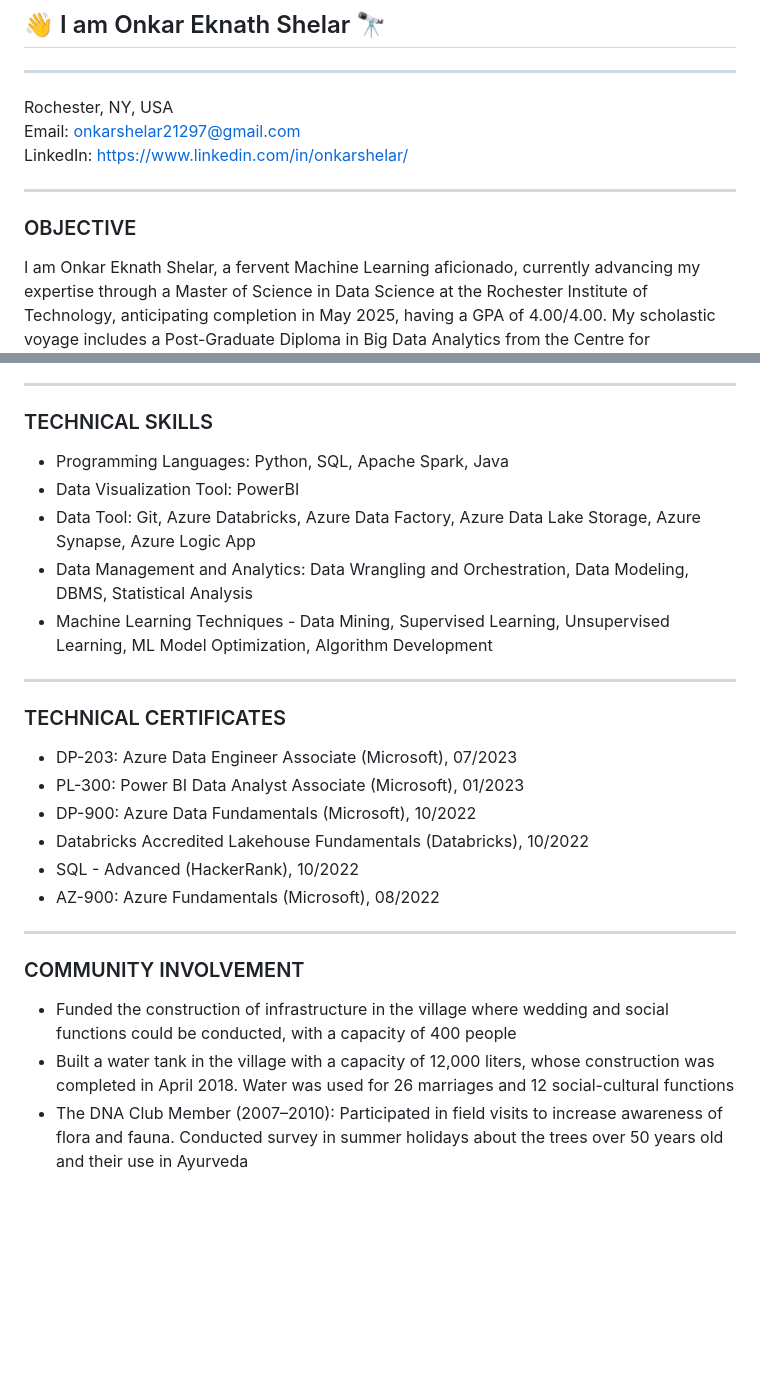
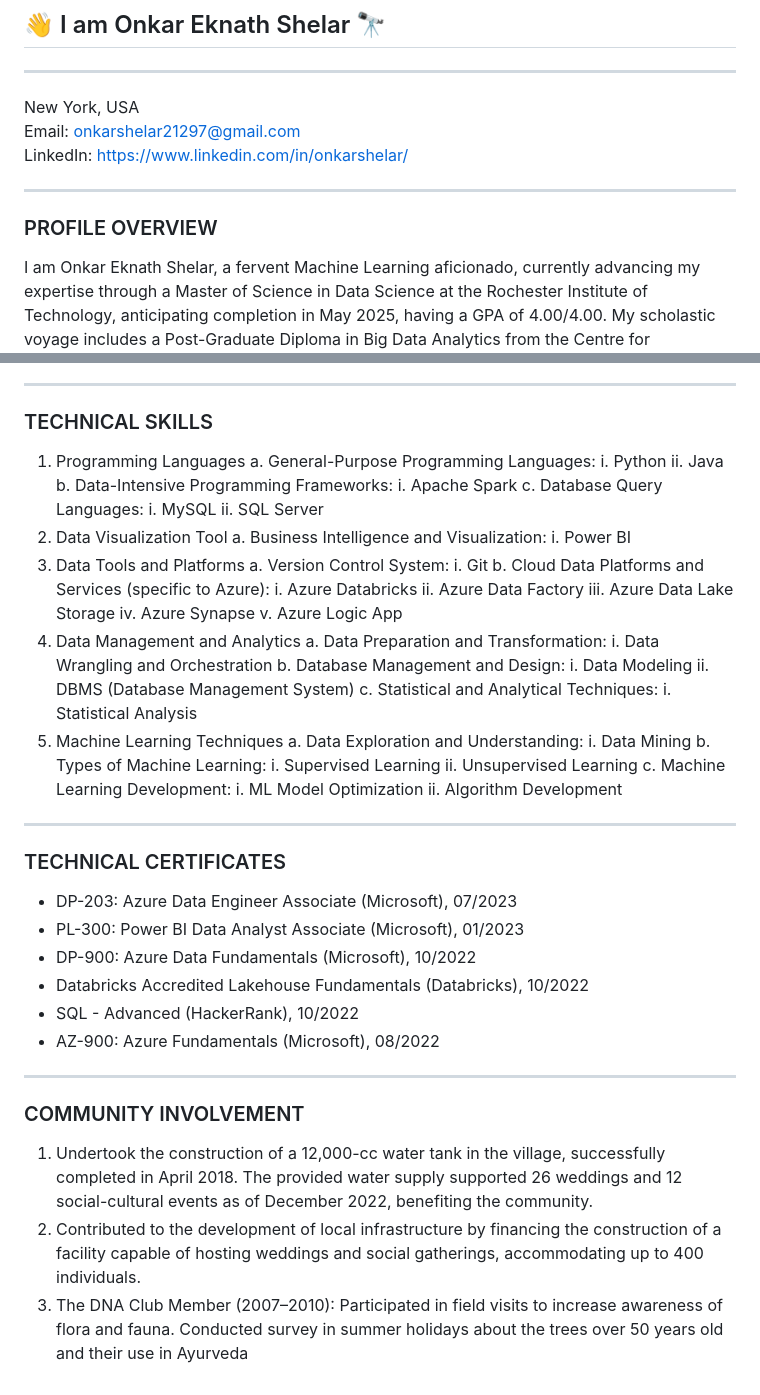
Before and after one commit to Onkar2102/Onkar2102.github.io, a Markdown page: README.md, 2 parts joined by grey strips. GitHub-like rendering; blank space fills up the shorter version.

Commit message:
Structred the skills

```diff
--- a/README.md
+++ b/README.md
@@ -2,13 +2,14 @@
 
 ---
 
-Rochester, NY, USA
+New York, USA
 Email: [onkarshelar21297@gmail.com](mailto:onkarshelar21297@gmail.com)
 LinkedIn: [https://www.linkedin.com/in/onkarshelar/](https://www.linkedin.com/in/onkarshelar/)
 
 ---
 
-### OBJECTIVE
+### PROFILE OVERVIEW
+
 I am Onkar Eknath Shelar, a fervent Machine Learning aficionado, currently advancing my expertise through a Master of Science in Data Science at the Rochester Institute of Technology, anticipating completion in May 2025, having a GPA of 4.00/4.00. My scholastic voyage includes a Post-Graduate Diploma in Big Data Analytics from the Centre for Development of Advanced Computing, Pune, India, achieving a GPA of 3.91/4.00, and a Bachelor of Engineering in Mechanical Engineering from Savitribai Phule Pune University, Pune, India, with a GPA of 3.21/4.00.
 
 My academic tapestry is rich and varied, encompassing key domains such as Software Engineering, Database Architecture, Data Science Fundamentals, Analytics, Linux Shell Scripting, Cloud Infrastructure, Advanced Predictive Modeling, Statistical Computing, Python and R scripting, Data Acquisition and Database Management Systems, Big Data Ecosystems, Data Visualization techniques, and Java Object-Oriented Design.
@@ -24,15 +25,50 @@ As I seek a Summer 2024 Co-op/Internship, I am eager to employ my advanced analy
 ---
 
 ### TECHNICAL SKILLS
-- Programming Languages: Python, SQL, Apache Spark, Java
-- Data Visualization Tool: PowerBI
-- Data Tool: Git, Azure Databricks, Azure Data Factory, Azure Data Lake Storage, Azure Synapse, Azure Logic App
-- Data Management and Analytics: Data Wrangling and Orchestration, Data Modeling, DBMS, Statistical Analysis
-- Machine Learning Techniques - Data Mining, Supervised Learning, Unsupervised Learning, ML Model Optimization, Algorithm Development
+
+1.	Programming Languages
+    a.	General-Purpose Programming Languages:
+        i.	Python
+        ii.	Java
+    b.	Data-Intensive Programming Frameworks:
+        i.	Apache Spark
+    c.	Database Query Languages:
+        i.	MySQL
+        ii.	SQL Server
+2.	Data Visualization Tool
+    a.	Business Intelligence and Visualization:
+        i.	Power BI
+3.	Data Tools and Platforms
+    a.	Version Control System:
+        i.	Git
+    b.	Cloud Data Platforms and Services (specific to Azure):
+        i. Azure Databricks
+        ii. Azure Data Factory
+        iii. Azure Data Lake Storage
+        iv.	Azure Synapse
+        v. Azure Logic App
+4.	Data Management and Analytics
+    a.	Data Preparation and Transformation:
+        i. Data Wrangling and Orchestration
+    b.	Database Management and Design:
+        i. Data Modeling
+        ii.	DBMS (Database Management System)
+    c.	Statistical and Analytical Techniques:
+        i. Statistical Analysis
+5.	Machine Learning Techniques
+    a.	Data Exploration and Understanding:
+        i. Data Mining
+    b.	Types of Machine Learning:
+        i. Supervised Learning
+        ii.	Unsupervised Learning
+    c.	Machine Learning Development:
+        i. ML Model Optimization
+        ii.	Algorithm Development
 
 ---
 
 ### TECHNICAL CERTIFICATES
+
 - DP-203: Azure Data Engineer Associate (Microsoft), 07/2023
 - PL-300: Power BI Data Analyst Associate (Microsoft), 01/2023
 - DP-900: Azure Data Fundamentals (Microsoft), 10/2022
@@ -40,10 +76,10 @@ As I seek a Summer 2024 Co-op/Internship, I am eager to employ my advanced analy
 - SQL - Advanced (HackerRank), 10/2022
 - AZ-900: Azure Fundamentals (Microsoft), 08/2022
 
-
 ---
 
 ### COMMUNITY INVOLVEMENT
-- Funded the construction of infrastructure in the village where wedding and social functions could be conducted, with a capacity of 400 people
-- Built a water tank in the village with a capacity of 12,000 liters, whose construction was completed in April 2018. Water was used for 26 marriages and 12 social-cultural functions
-- The DNA Club Member (2007–2010):  Participated in field visits to increase awareness of flora and fauna. Conducted survey in summer holidays about the trees over 50 years old and their use in Ayurveda
+
+1. Undertook the construction of a 12,000-cc water tank in the village, successfully completed in April 2018. The provided water supply supported 26 weddings and 12 social-cultural events as of December 2022, benefiting the community.
+2. Contributed to the development of local infrastructure by financing the construction of a facility capable of hosting weddings and social gatherings, accommodating up to 400 individuals.
+3. The DNA Club Member (2007–2010):  Participated in field visits to increase awareness of flora and fauna. Conducted survey in summer holidays about the trees over 50 years old and their use in Ayurveda
```
